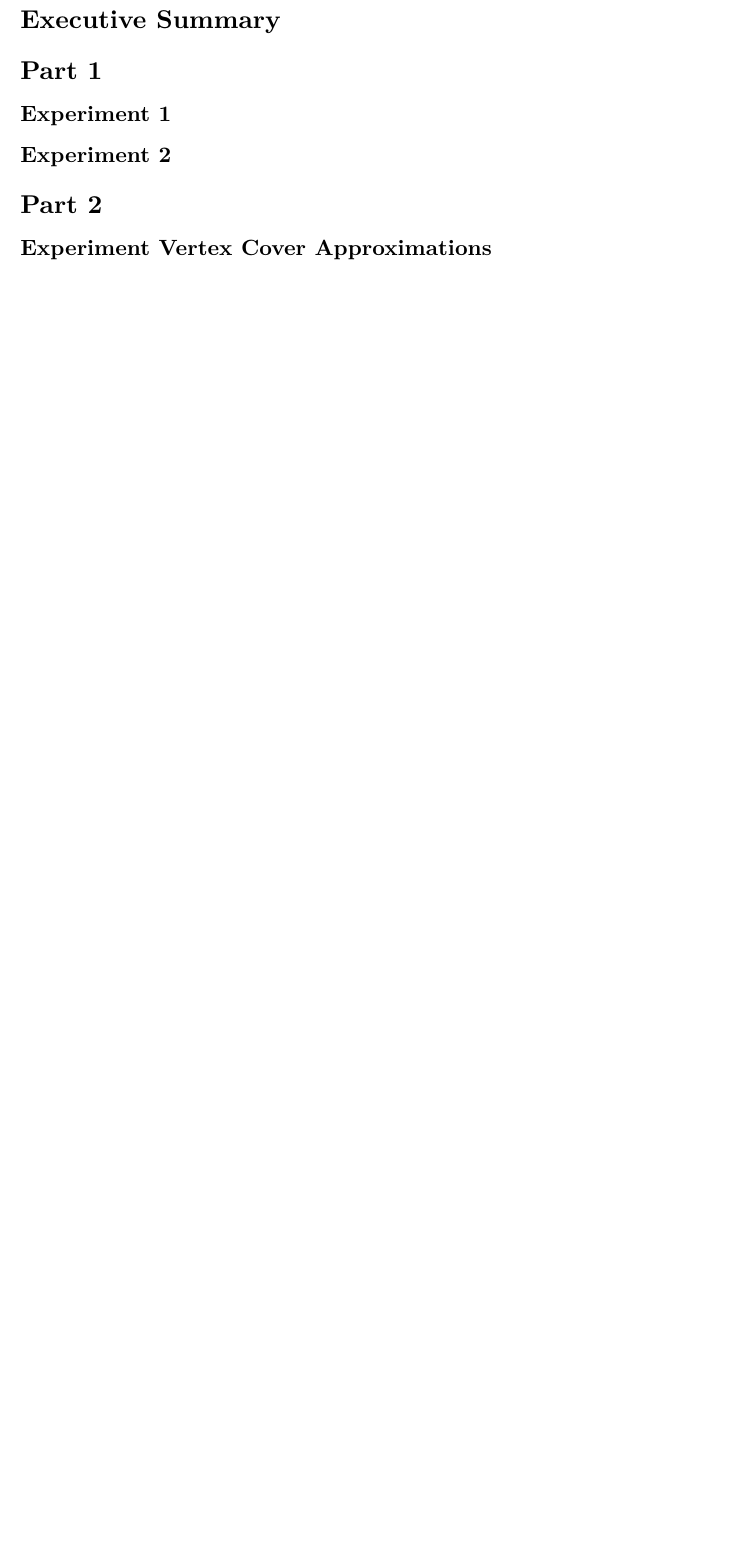
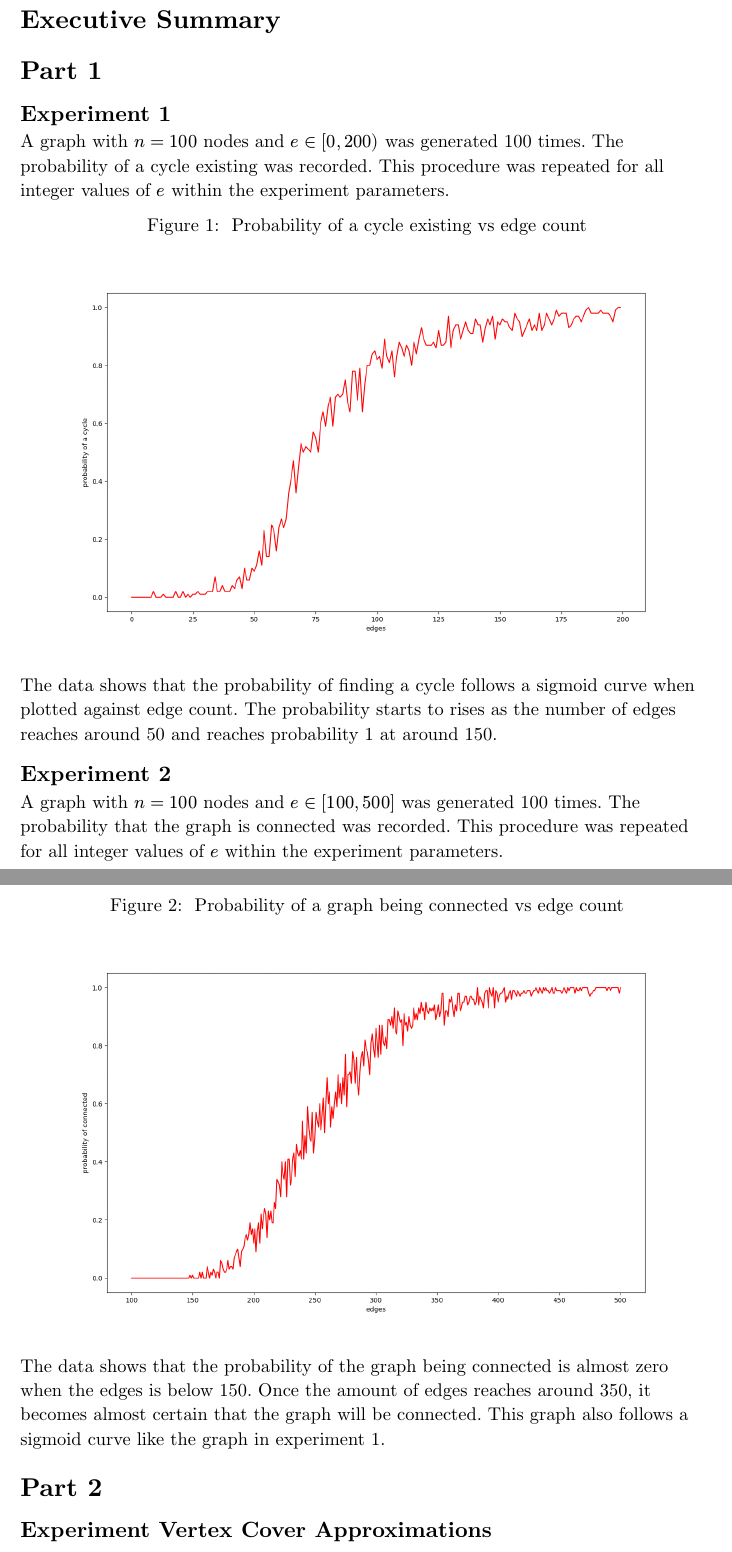
Before and after one commit to markokosoric/2XC3_Lab, a Typst document (lab2/lab_report.typ): part of page 3 of 4 before the commit and two parts of pages 3 and 4 of 5 after it, the two joined at a grey line, cut so that both start at the same text, the shorter picture padded with empty space. Compiled offline with Typst 0.15.

Commit message:
added lab report for experiemnt 1,2 in part 1 of lab 2

```diff
--- a/lab2/lab_report.typ
+++ b/lab2/lab_report.typ
@@ -41,7 +41,33 @@
 
 = Part 1
 == Experiment 1
+A graph with $n = 100$ nodes and $e in [0, 200)$ was generated 100 times. The
+probability of a cycle existing was recorded. This procedure was repeated for
+all integer values of $e$ within the experiment parameters.
+#figure(
+  image("experiment1_graph.png"),
+  caption: [
+    Probability of a cycle existing vs edge count
+  ]
+)
+The data shows that the probability of finding a cycle follows a sigmoid curve
+when plotted against edge count. The probability starts to rises as the number
+of edges reaches around 50 and reaches probability 1 at around 150.
+
 == Experiment 2
+A graph with $n = 100$ nodes and $e in [100, 500]$ was generated 100 times. The
+probability that the graph is connected was recorded. This procedure was
+repeated for all integer values of $e$ within the experiment parameters.
+#figure(
+  image("experiment2_graph.png"),
+  caption: [
+    Probability of a graph being connected vs edge count
+  ]
+)
+The data shows that the probability of the graph being connected is almost zero
+when the edges is below 150. Once the amount of edges reaches around 350, it
+becomes almost certain that the graph will be connected. This graph also follows
+a sigmoid curve like the graph in experiment 1.
 
 = Part 2
 == Experiment Vertex Cover Approximations
```
